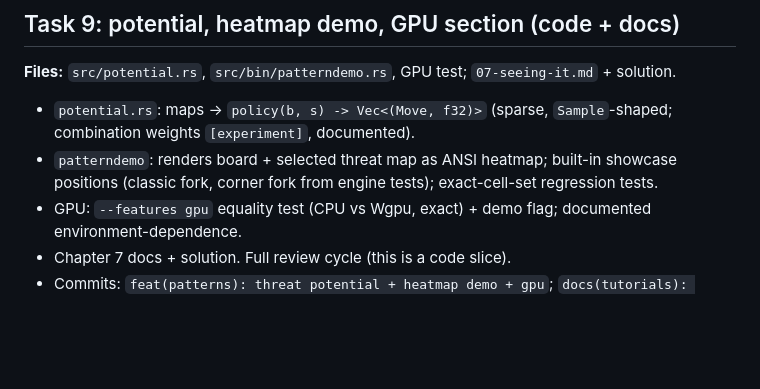
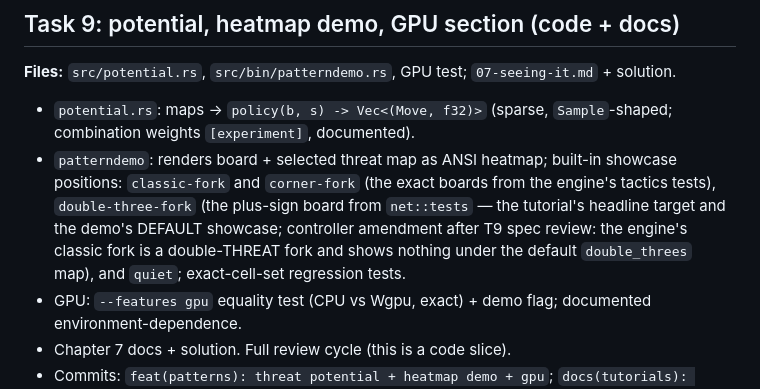
Before and after one commit to Project-Ellie/rust-ml, a Markdown page: docs/plans/2026-09-27-convolutions-tutorial.md, the part around the change. Rendered like a GitHub page; blank space fills up the shorter version.

Commit message:
docs(plans): conv demo showcases - engine classic-fork + headline double-three-fork (default)

```diff
--- a/docs/plans/2026-09-27-convolutions-tutorial.md
+++ b/docs/plans/2026-09-27-convolutions-tutorial.md
@@ -156,8 +156,13 @@ solution quotes byte-verified.
 - `potential.rs`: maps → `policy(b, s) -> Vec<(Move, f32)>` (sparse,
   `Sample`-shaped; combination weights `[experiment]`, documented).
 - `patterndemo`: renders board + selected threat map as ANSI heatmap;
-  built-in showcase positions (classic fork, corner fork from engine
-  tests); exact-cell-set regression tests.
+  built-in showcase positions: `classic-fork` and `corner-fork` (the
+  exact boards from the engine's tactics tests), `double-three-fork`
+  (the plus-sign board from `net::tests` — the tutorial's headline
+  target and the demo's DEFAULT showcase; controller amendment after
+  T9 spec review: the engine's classic fork is a double-THREAT fork
+  and shows nothing under the default `double_threes` map), and
+  `quiet`; exact-cell-set regression tests.
 - GPU: `--features gpu` equality test (CPU vs Wgpu, exact) + demo
   flag; documented environment-dependence.
 - Chapter 7 docs + solution. Full review cycle (this is a code slice).
```
